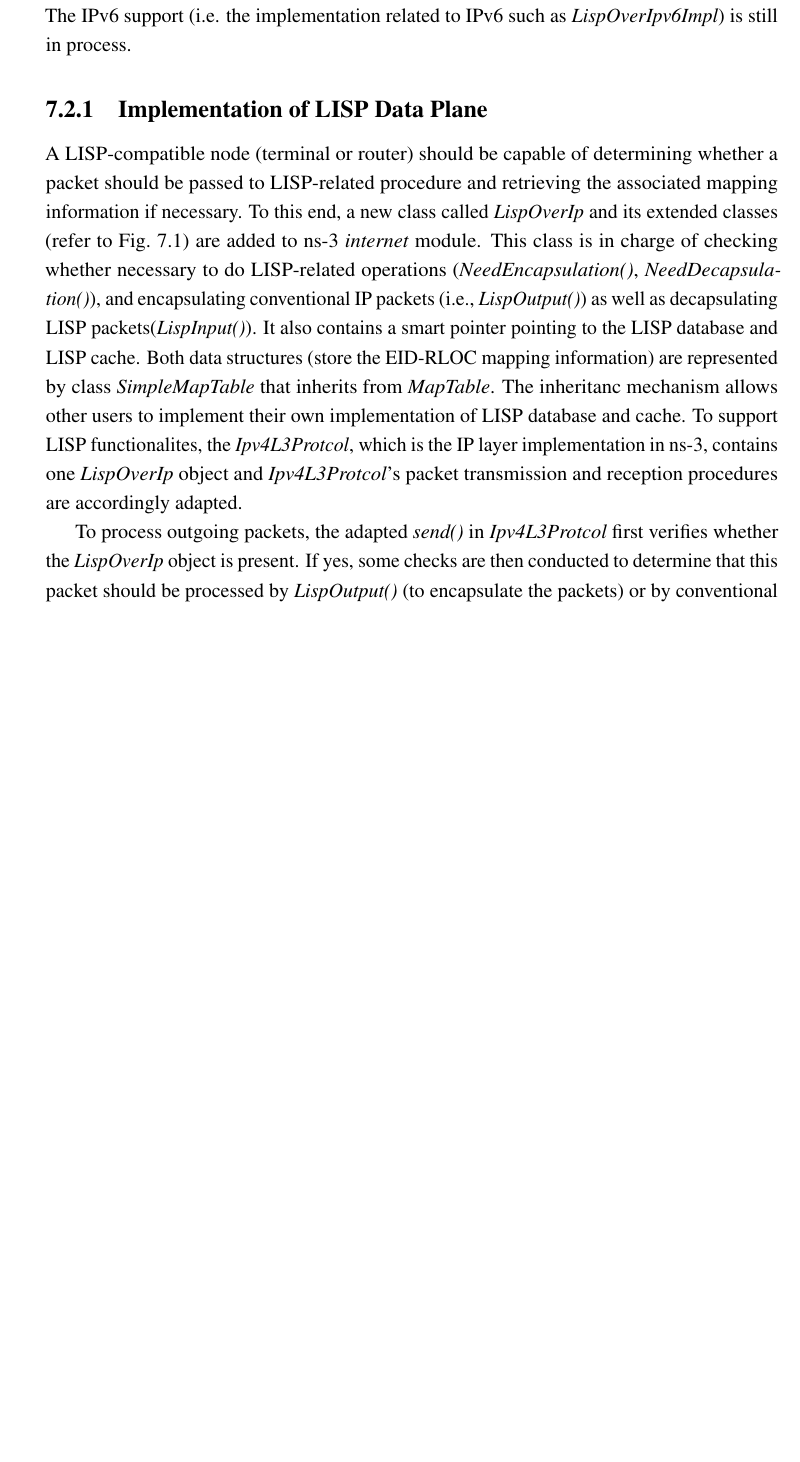
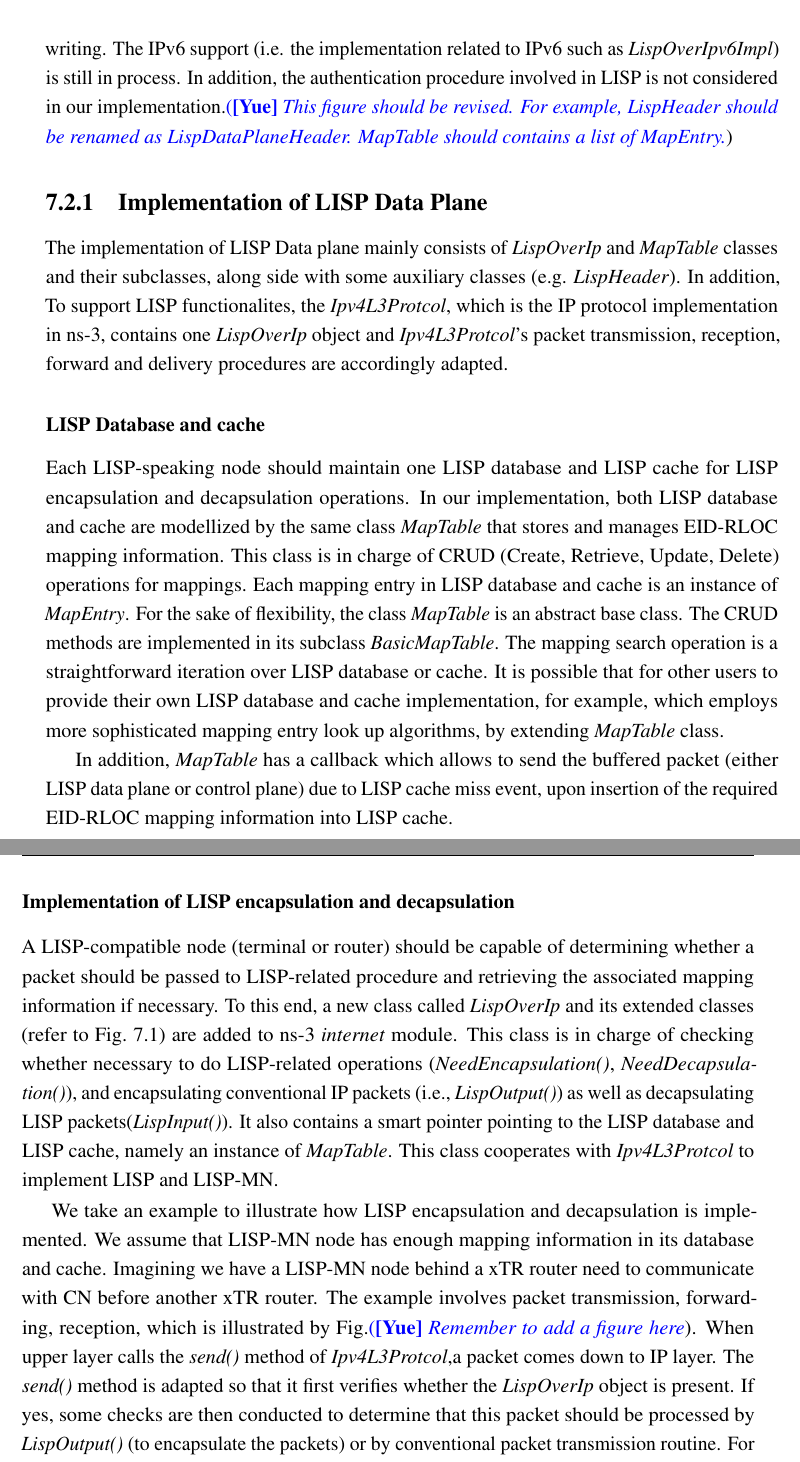
Before and after one commit to SeleneLI/YueLI_thesis, a LaTeX thesis (thesis.tex, which reads Chapter7/chapter7.tex): part of page 123 of 148 before the commit and two parts of pages 123 and 124 of 150 after it, the two joined at a grey line, cut so that both start at the same text, the shorter picture padded with empty space. Compiled offline with pdfLaTeX.

Commit message:
In this commit, just finishes the modification about LISP data plane. Still lots of things to be done.

```diff
--- a/Chapter7/chapter7.tex
+++ b/Chapter7/chapter7.tex
@@ -42,4 +47,5 @@ It should be noted that this work is based on a prior implementation work by Lio
 
+The UML diagram of proposed LISP and LISP-MN implementation is illustrated Fig.~\ref{LISP-UML}. The blank blocks refer to the classes that we added into ns-3, while darker blocks are classes already in ns-3. It should be noted that our implementation only supports IPv4 at time of this writing. The IPv6 support (i.e. the implementation related to IPv6 such as \emph{LispOverIpv6Impl}) is still in process. In addition, the authentication procedure involved in LISP is not considered in our implementation.\yue{This figure should be revised. For example, LispHeader should be renamed as LispDataPlaneHeader. MapTable should contains a list of MapEntry.}
 %-< FIGURE >--------------------------------------------------------------------
 \begin{figure*}[!t]
 	\centering
@@ -48,8 +54,6 @@ It should be noted that this work is based on a prior implementation work by Lio
 	\label{LISP-UML}
 \end{figure*}
 %-< END FIGURE >--------------------------------------------------------------------
-Our implementation is under ns-3.27 and based on LISP~\cite{rfc6830} and LISP-MN standards~\cite{meyer2016lisp}. The main classes are shown in Fig.~\ref{LISP-UML} in form of UML diagram. The blank blocks refer to the classes that we added into ns-3, while darker blocks are classes already in ns-3. As a design choice, we implement LISP/LISP-MN functionalities by modifying and extending the \emph{internet} module of ns-3, instead of creating a new independent module. The justification of this design is that LISP/LISP-MN and legacy internet module have an interdependent relationship. However, this kind mutually dependent relationship between modules is not supported by ns-3. Inspired from design of OpenLISP~\cite{saucez2009openlisp}, the Data Plane implementation is in "kernel space" (i.e. ns-3's \emph{TCP/IP stack}) and Control Plane is implemented in "user space" (i.e. ns-3 \emph{Application}). The communication between LISP Data and Control Plane is developed via a dedicated socket (i.e. \emph{LispMappingSocket}) that inherits from ns-3 \emph{Socket} class. It should be noted that our implementation only supports IPv4 at time of this writing. The IPv6 support (i.e. the implementation related to IPv6 such as \emph{LispOverIpv6Impl}) is still in process.
-
 %-< SUB SECTION >--------------------------------------------------------------------
 \subsection{Implementation of LISP Data Plane}
 \label{subsec:modifyInternet}
@@ -58,11 +62,25 @@ Our implementation is under ns-3.27 and based on LISP~\cite{rfc6830} and LISP-MN
 %    \item Modification of Delivery method
 %    \item Implementation of LISP encapsulation and decapsulation
 %\end{itemize}
-A LISP-compatible node (terminal or router) should be capable of determining whether a packet should be passed to LISP-related procedure and retrieving the associated mapping information if necessary. To this end, a new class called \emph{LispOverIp} and its extended classes (refer to Fig.~\ref{LISP-UML}) are added to ns-3 \emph{internet} module. This class is in charge of checking whether necessary to do LISP-related operations (\emph{NeedEncapsulation()}, \emph{NeedDecapsulation()}), and encapsulating conventional IP packets (i.e., \emph{LispOutput()}) as well as decapsulating LISP packets(\emph{LispInput()}). It also contains a smart pointer pointing to the LISP database and LISP cache. Both data structures (store the EID-RLOC mapping information) are represented by class \emph{SimpleMapTable} that inherits from \emph{MapTable}. The inheritanc mechanism allows other users to implement their own implementation of LISP database and cache. To support LISP functionalites, the \emph{Ipv4L3Protcol}, which is the IP layer implementation in ns-3, contains one \emph{LispOverIp} object and \emph{Ipv4L3Protcol}'s packet transmission and reception procedures are accordingly adapted.
+The implementation of LISP Data plane mainly consists of \emph{LispOverIp} and \emph{MapTable} classes and their subclasses, along side with some auxiliary classes (e.g. \emph{LispHeader}). In addition, To support LISP functionalites, the \emph{Ipv4L3Protcol}, which is the IP protocol implementation in ns-3, contains one \emph{LispOverIp} object and \emph{Ipv4L3Protcol}'s packet transmission, reception, forward and delivery procedures are accordingly adapted.
+\subsubsection{LISP Database and cache}
+\label{subsec:database-impl}
+Each LISP-speaking node should maintain one LISP database and LISP cache for LISP encapsulation and decapsulation operations. In our implementation, both LISP database and cache are modellized by the same class~\emph{MapTable} that stores and manages EID-RLOC mapping information. This class is in charge of CRUD (Create, Retrieve, Update, Delete) operations for mappings. Each mapping entry in LISP database and cache is an instance of \emph{MapEntry}. For the sake of flexibility, the class \emph{MapTable} is an abstract base class. The CRUD methods are implemented in its subclass \emph{BasicMapTable}. The mapping search operation is a straightforward iteration over LISP database or cache. It is possible that for other users to provide their own LISP database and cache implementation, for example, which employs more sophisticated mapping entry look up algorithms, by extending \emph{MapTable} class.
 
-To process outgoing packets, the adapted \emph{send()} in \emph{Ipv4L3Protcol} first verifies whether the \emph{LispOverIp} object is present. If yes, some checks are then conducted to determine that this packet should be processed by \emph{LispOutput()} (to encapsulate the packets) or by conventional packet transmission routine. For example, if both source and destination IP address of this packet belong to the same network, the LISP-related process (e.g., encapsulation) is skipped and this packet is processed as in a non-LISP network. Otherwise, EID-RLOC mapping information is searched from LISP cache and LISP database on LISP-MN node. In case of cache missing (i.e. destination RLOC is not found in the cache), the packet is dropped and \emph{SendNotifyMessage()} in \emph{LispOverIp} notifies the \emph{LispEtrItrApplication} that runs on LISP-MN node via a \emph{LispMappingSocket} socket. Once reception of cache missing event from LISP Data Plane (i.e. \emph{LispOverIp} object), \emph{LispEtrItrApplication} initiates a Map-Request message to LISP mapping system. Once reception of Map-Reply, the received EID-RLOC mapping is inserted into LISP cache. It should be noted that as an implementation choice, before the reception of Map-Reply message, all transmitted packets with the required RLOC as desination are dropped. One can also design a buffer to queue these packets and resend them once the required mapping informtion is received via Map-Reply. The advantage of such an implementation is to reduce the packet loss rate.
+In addition, \emph{MapTable} has a callback which allows to send the buffered packet (either LISP data plane or control plane) due to LISP cache miss event, upon insertion of the required EID-RLOC mapping information into LISP cache.
 
-For an incoming packet, if the destination of this packet is the node itself, the packet is processed by \emph{LocalDelivery} method in \emph{Ipv4L3Protocol}. Before passing to transport layer, \emph{LocalDelivery} checks if the packet should be decapsulated. If yes, it is passed to \emph{LispInput} method, in which the packet is decapsulated and reinjected in the IP stack. If the received packet destination is not this node, this packet is processed by patched \emph{IpForward} method. This packet may be ended up with LISP encapsulation procedure.
+\subsubsection{Implementation of LISP encapsulation and decapsulation}
+A LISP-compatible node (terminal or router) should be capable of determining whether a packet should be passed to LISP-related procedure and retrieving the associated mapping information if necessary. To this end, a new class called \emph{LispOverIp} and its extended classes (refer to Fig.~\ref{LISP-UML}) are added to ns-3 \emph{internet} module. This class is in charge of checking whether necessary to do LISP-related operations (\emph{NeedEncapsulation()}, \emph{NeedDecapsulation()}), and encapsulating conventional IP packets (i.e., \emph{LispOutput()}) as well as decapsulating LISP packets(\emph{LispInput()}). It also contains a smart pointer pointing to the LISP database and LISP cache, namely an instance of \emph{MapTable}. This class cooperates with \emph{Ipv4L3Protcol} to implement LISP and LISP-MN.
+
+We take an example to illustrate how LISP encapsulation and decapsulation is implemented. We assume that LISP-MN node has enough mapping information in its database and cache.
+Imagining we have a LISP-MN node behind a xTR router need to communicate with CN before another xTR router. The example involves packet transmission, forwarding, reception, which is illustrated by Fig.\yue{Remember to add a figure here}. When upper layer calls the \emph{send()} method of \emph{Ipv4L3Protcol},a packet comes down to IP layer. The \emph{send()} method is adapted so that
+it first verifies whether the \emph{LispOverIp} object is present. If yes, some checks are then conducted to determine that this packet should be processed by \emph{LispOutput()} (to encapsulate the packets) or by conventional packet transmission routine. For example, if both source and destination IP address of this packet belong to the same network, the LISP-related process (e.g., encapsulation) is skipped and this packet is processed as in a non-LISP network. Otherwise, EID-RLOC mapping information is searched from LISP cache and LISP database on LISP-MN node.
+
+
+
+When the considered packet is forwarded to xTR1, This procedure is illustrated in Fig.~\yue{Add one figure here}. Low layer invokes the \emph{Receive} method of \emph{Ipv4L3Protocol} to pass this packet to IP layer. Since this packet is destinated to a remote CN instead of itself, this packet is processed by patched \emph{IpForward} method. , \emph{IpForward} method of \emph{Ipv4L3Protocol} is called. With this method, LISP encapsulation is verified. LispOverIp looks for source RLOC (RLOC of xTR1) and destination RLOC (RLOC of xTR2) for the outter IP header building. Once this step is done, Ipv4L3Protocol's send method transmits these encapsulated packet to MAC layer for transmission.
+
+When this packet arrives at xTR2, xTR2 finds that the destination of this packet is the node itself, the packet is processed by \emph{LocalDelivery} method in \emph{Ipv4L3Protocol}. Before passing to transport layer, \emph{LocalDelivery} checks if the packet should be decapsulated. If yes, it is passed to \emph{LispInput} method, in which the packet is decapsulated and reinjected in the IP stack. That is to say, \emph{Receive} method is called again after decapsulation operation. If the packet sitll has LISP header, the aforementioned procedure will repeated until it has no need to be decapsulated.
 
 %-< SUB SECTION >--------------------------------------------------------------------
 \subsection{Implementation of LISP Control Plane}
```
Also changed, not shown: Chapter7/chapter7.tex (16 more changed lines).
